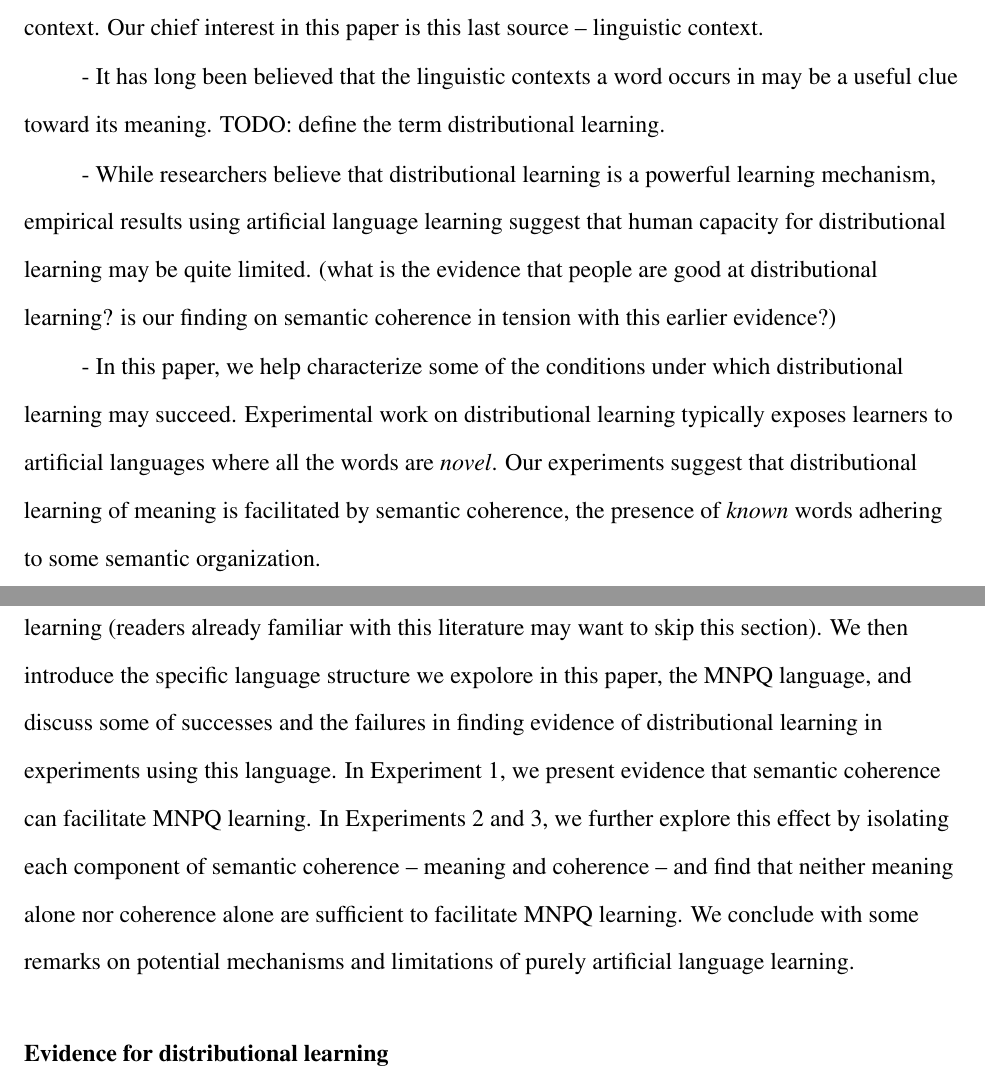
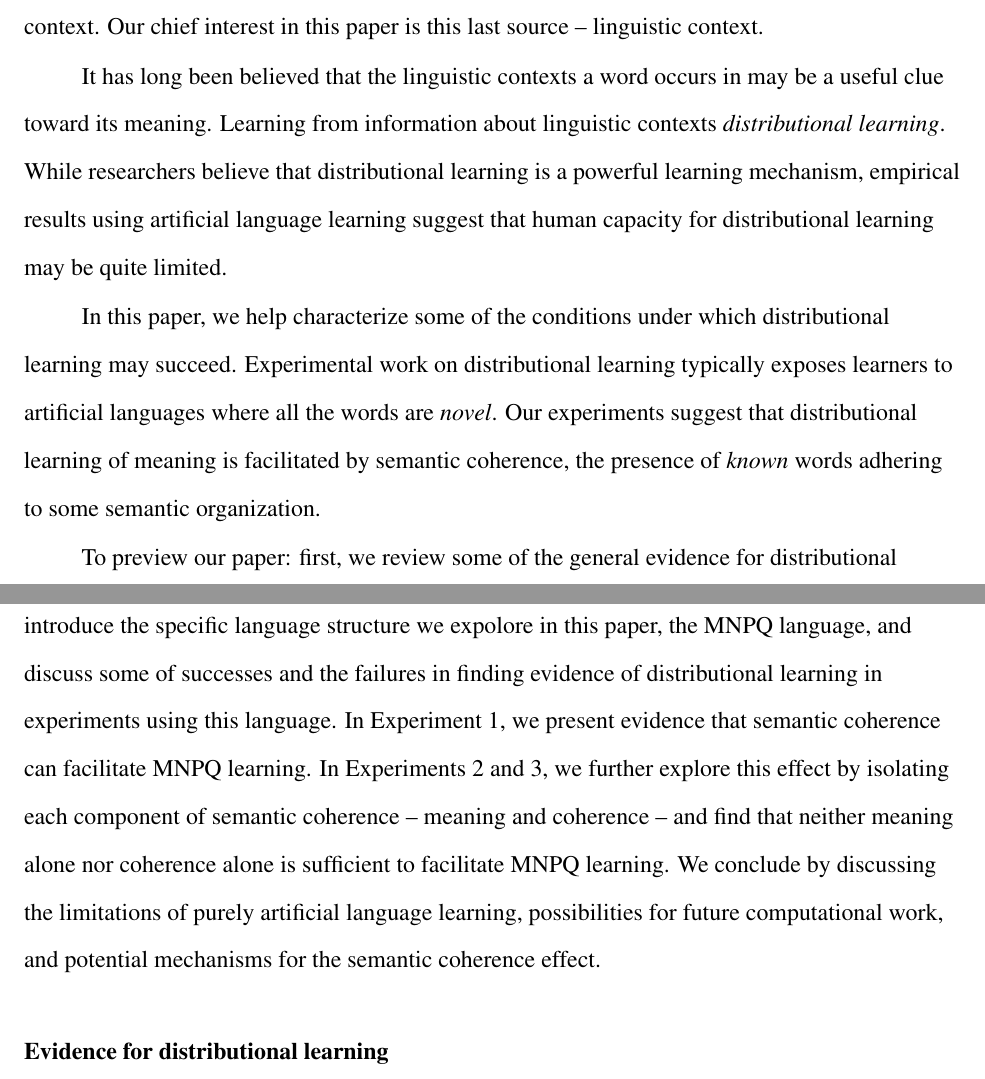
Before and after one commit to longouyang/semantic-coherence-manuscript, a LaTeX paper (report.tex): two parts of pages 3 and 4 of 24, joined at a grey line, cut so that both start at the same text. Compiled offline with pdfLaTeX.

Commit message:
Tie together intro

```diff
--- a/report.tex
+++ b/report.tex
@@ -29,15 +29,11 @@ How do people learn the meanings of words? Quine (1960) has famously observed th
 
 One way that the hard problem of learning is softened is by a multiplicity of sources of information about word meaning. The external world, other people, and language itself provide various sources that the aspirant learner can use. Examples of informative sources include vision (Kay \& McDaniel, 1978; Rescorla, 1980; Booth \& Waxman, 2002; Regier \& Zheng, 2007), social experience (Baldwin, 1991; Bloom, 2002; Tomasello, 2003), phonology (Bloomfield, 1895; Kohler, 1929; Ramachandran and Hubbard, 2001; Maurer, Pathman, \& Mondloch, 2006; Graf-Estes et al., 2007; Parault \& Parkinson, 2008; Shukla, White, \& Aslin, 2011), syntax (Gleitman, 1990; Fisher et al., 1994), morphology (Carr \& Johnston, 2001), and linguistic context. Our chief interest in this paper is this last source -- linguistic context.
 
-- It has long been believed that the linguistic contexts a word occurs in may be a useful clue toward its meaning. TODO: define the term distributional learning.
+ It has long been believed that the linguistic contexts a word occurs in may be a useful clue toward its meaning. Learning from information about linguistic contexts \emph{distributional learning}. While researchers believe that distributional learning is a powerful learning mechanism, empirical results using artificial language learning suggest that human capacity for distributional learning may be quite limited.
 
-- While researchers believe that distributional learning is a powerful learning mechanism, empirical results using artificial language learning suggest that human capacity for distributional learning may be quite limited.
-(what is the evidence that people are good at distributional learning?
-is our finding on semantic coherence in tension with this earlier evidence?)
+In this paper, we help characterize some of the conditions under which distributional learning may succeed. Experimental work on distributional learning typically exposes learners to artificial languages where all the words are \emph{novel}. Our experiments suggest that distributional learning of meaning is facilitated by semantic coherence, the presence of \emph{known} words adhering to some semantic organization.
 
-- In this paper, we help characterize some of the conditions under which distributional learning may succeed. Experimental work on distributional learning typically exposes learners to artificial languages where all the words are \emph{novel}. Our experiments suggest that distributional learning of meaning is facilitated by semantic coherence, the presence of \emph{known} words adhering to some semantic organization.
-
-- To preview our paper: first, we review some of the general evidence for distributional learning (readers already familiar with this literature may want to skip this section). We then introduce the specific language structure we expolore in this paper, the MNPQ language, and discuss some of successes and the failures in finding evidence of distributional learning in experiments using this language. In Experiment 1, we present evidence that semantic coherence can facilitate MNPQ learning. In Experiments 2 and 3, we further explore this effect by isolating each component of semantic coherence -- meaning and coherence -- and find that neither meaning alone nor coherence alone are sufficient to facilitate MNPQ learning. We conclude with some remarks on potential mechanisms and limitations of purely artificial language learning.
+To preview our paper: first, we review some of the general evidence for distributional learning (readers already familiar with this literature may want to skip this section). We then introduce the specific language structure we expolore in this paper, the MNPQ language, and discuss some of successes and the failures in finding evidence of distributional learning in experiments using this language. In Experiment 1, we present evidence that semantic coherence can facilitate MNPQ learning. In Experiments 2 and 3, we further explore this effect by isolating each component of semantic coherence -- meaning and coherence -- and find that neither meaning alone nor coherence alone is sufficient to facilitate MNPQ learning. We conclude by discussing the limitations of purely artificial language learning, possibilities for future computational work, and potential mechanisms for the semantic coherence effect.
 
 \subsection{Evidence for distributional learning}
 
```
